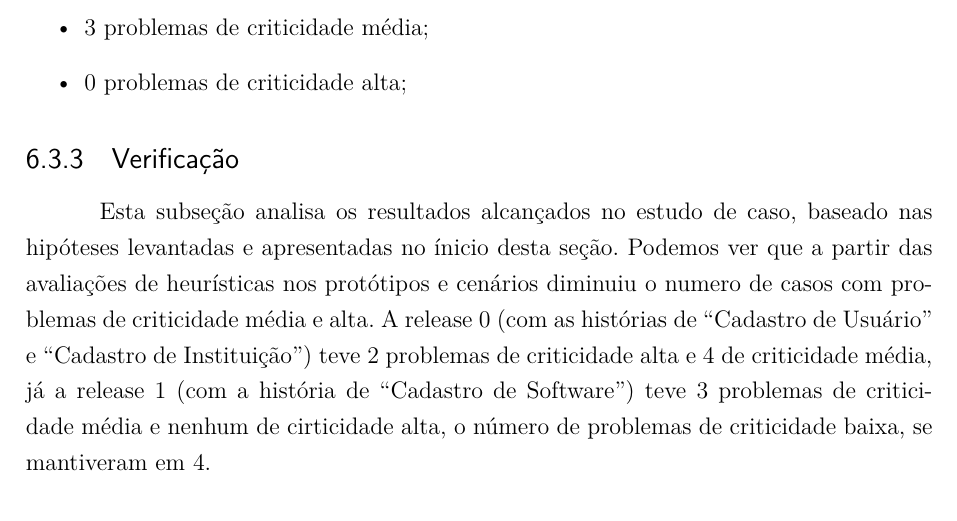
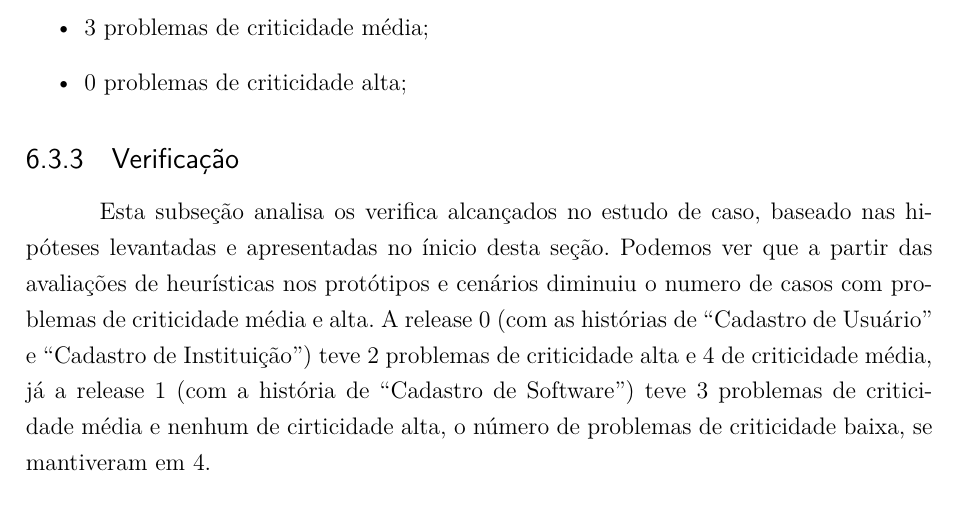
Before and after one commit to riurick/tcc_texto, a LaTeX thesis (tcc.tex, which reads capitulos/6-estudo_experimental.tex): part of page 63 of 94, cut so that both start at the same text. Compiled offline with pdfLaTeX.

Commit message:
correcao estudo_experimental

```diff
--- a/capitulos/6-estudo_experimental.tex
+++ b/capitulos/6-estudo_experimental.tex
@@ -442,7 +442,7 @@ Quanto à história de ``Cadastro de  Software'', temos:
 
 \subsection{Verificação}
 
-Esta subseção analisa os resultados alcançados no estudo de caso, baseado nas hipóteses levantadas e apresentadas no ínicio desta seção. Podemos ver que a partir das avaliações de heurísticas nos protótipos e cenários diminuiu o numero de casos com problemas de criticidade média e alta. A release 0 (com as histórias de ``Cadastro de Usuário'' e ``Cadastro de Instituição'') teve 2 problemas de criticidade alta e 4 de criticidade média, já a release 1 (com a história de ``Cadastro de Software'') teve 3 problemas de criticidade média e nenhum de cirticidade alta, o número de problemas de criticidade baixa, se mantiveram em 4.
+Esta subseção analisa os verifica alcançados no estudo de caso, baseado nas hipóteses levantadas e apresentadas no ínicio desta seção. Podemos ver que a partir das avaliações de heurísticas nos protótipos e cenários diminuiu o numero de casos com problemas de criticidade média e alta. A release 0 (com as histórias de ``Cadastro de Usuário'' e ``Cadastro de Instituição'') teve 2 problemas de criticidade alta e 4 de criticidade média, já a release 1 (com a história de ``Cadastro de Software'') teve 3 problemas de criticidade média e nenhum de cirticidade alta, o número de problemas de criticidade baixa, se mantiveram em 4.
 
 
 
```
